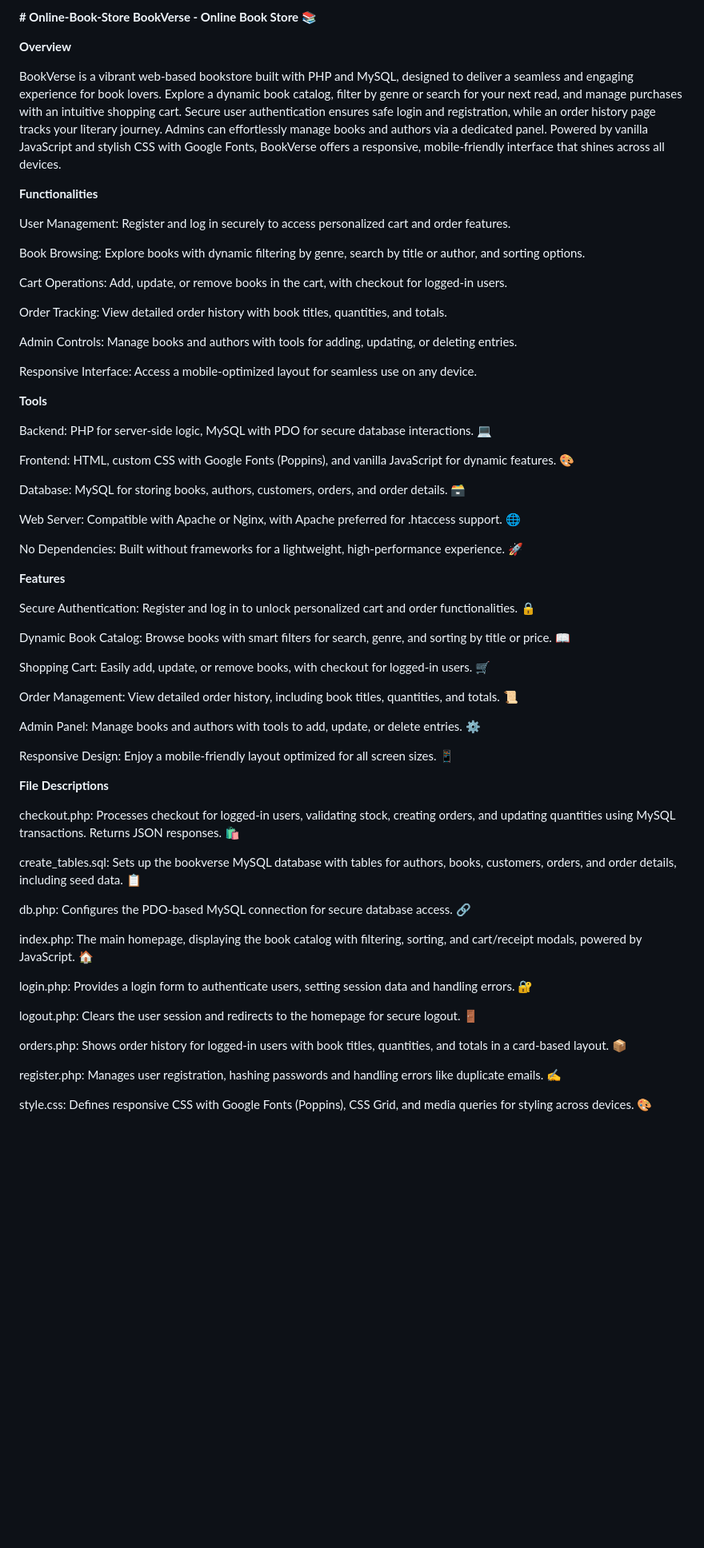
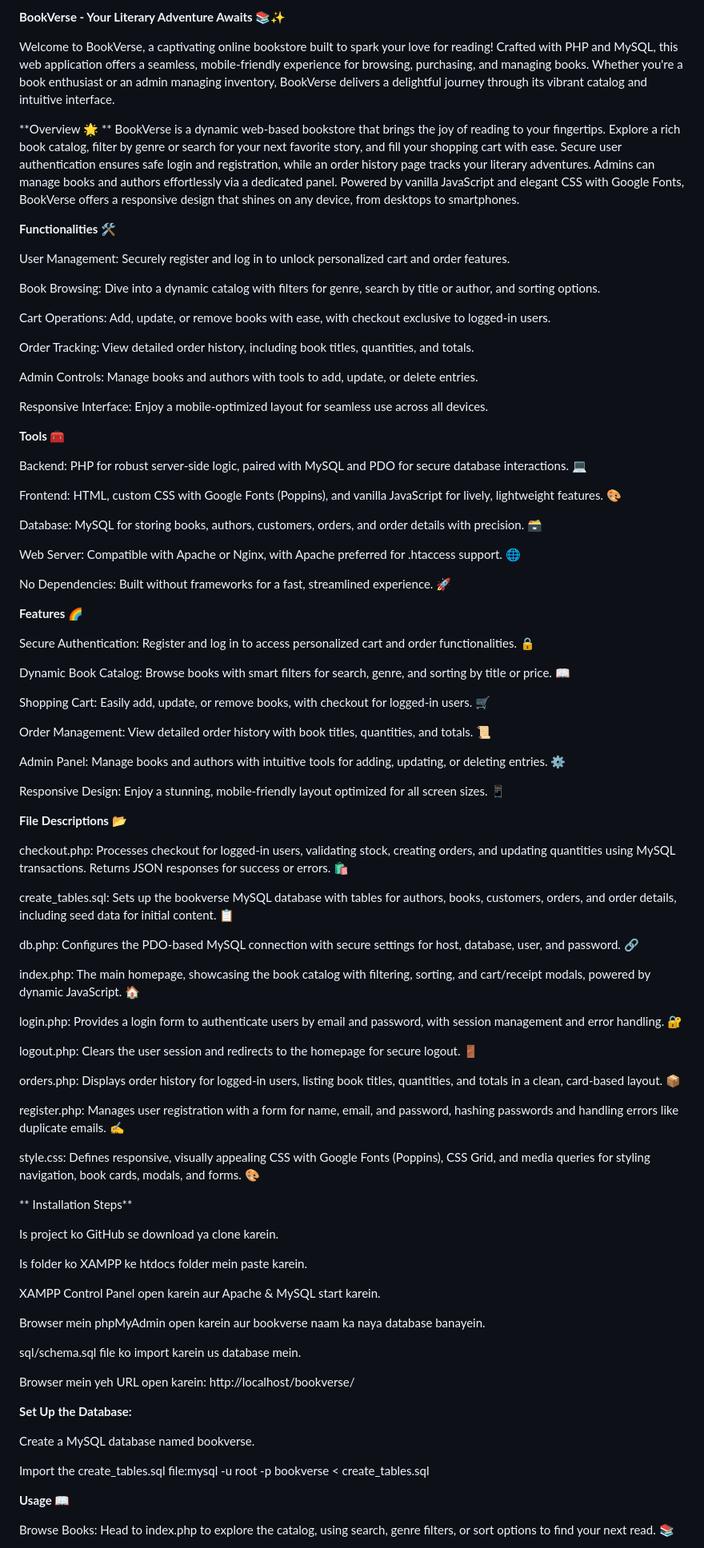
Before and after one commit to Nibtahilsohail/Online-Book-Store, a Markdown page: README.md, the part around one of its changes. Shown at 80% size. Rendered like a GitHub page; blank space fills up the shorter version.

```diff
--- a/README.md
+++ b/README.md
@@ -1,66 +1,96 @@
-**# Online-Book-Store**
-**BookVerse - Online Book Store 📚**
+**BookVerse - Your Literary Adventure Awaits 📚✨**
 
-**Overview**
+Welcome to BookVerse, a captivating online bookstore built to spark your love for reading! Crafted with PHP and MySQL, this web application offers a seamless, mobile-friendly experience for browsing, purchasing, and managing books. Whether you're a book enthusiast or an admin managing inventory, BookVerse delivers a delightful journey through its vibrant catalog and intuitive interface.
 
-BookVerse is a vibrant web-based bookstore built with PHP and MySQL, designed to deliver a seamless and engaging experience for book lovers. Explore a dynamic book catalog, filter by genre or search for your next read, and manage purchases with an intuitive shopping cart. Secure user authentication ensures safe login and registration, while an order history page tracks your literary journey. Admins can effortlessly manage books and authors via a dedicated panel. Powered by vanilla JavaScript and stylish CSS with Google Fonts, BookVerse offers a responsive, mobile-friendly interface that shines across all devices.
+**Overview 🌟
+**
+BookVerse is a dynamic web-based bookstore that brings the joy of reading to your fingertips. Explore a rich book catalog, filter by genre or search for your next favorite story, and fill your shopping cart with ease. Secure user authentication ensures safe login and registration, while an order history page tracks your literary adventures. Admins can manage books and authors effortlessly via a dedicated panel. Powered by vanilla JavaScript and elegant CSS with Google Fonts, BookVerse offers a responsive design that shines on any device, from desktops to smartphones.
 
-**Functionalities**
+**Functionalities 🛠️**
 
-User Management: Register and log in securely to access personalized cart and order features.
+User Management: Securely register and log in to unlock personalized cart and order features.
 
-Book Browsing: Explore books with dynamic filtering by genre, search by title or author, and sorting options.
+Book Browsing: Dive into a dynamic catalog with filters for genre, search by title or author, and sorting options.
 
-Cart Operations: Add, update, or remove books in the cart, with checkout for logged-in users.
+Cart Operations: Add, update, or remove books with ease, with checkout exclusive to logged-in users.
 
-Order Tracking: View detailed order history with book titles, quantities, and totals.
+Order Tracking: View detailed order history, including book titles, quantities, and totals.
 
-Admin Controls: Manage books and authors with tools for adding, updating, or deleting entries.
+Admin Controls: Manage books and authors with tools to add, update, or delete entries.
 
-Responsive Interface: Access a mobile-optimized layout for seamless use on any device.
+Responsive Interface: Enjoy a mobile-optimized layout for seamless use across all devices.
 
-**Tools**
+**Tools 🧰**
 
-Backend: PHP for server-side logic, MySQL with PDO for secure database interactions. 💻
+Backend: PHP for robust server-side logic, paired with MySQL and PDO for secure database interactions. 💻
 
-Frontend: HTML, custom CSS with Google Fonts (Poppins), and vanilla JavaScript for dynamic features. 🎨
+Frontend: HTML, custom CSS with Google Fonts (Poppins), and vanilla JavaScript for lively, lightweight features. 🎨
 
-Database: MySQL for storing books, authors, customers, orders, and order details. 🗃️
+Database: MySQL for storing books, authors, customers, orders, and order details with precision. 🗃️
 
 Web Server: Compatible with Apache or Nginx, with Apache preferred for .htaccess support. 🌐
 
-No Dependencies: Built without frameworks for a lightweight, high-performance experience. 🚀
+No Dependencies: Built without frameworks for a fast, streamlined experience. 🚀
 
-**Features**
 
-Secure Authentication: Register and log in to unlock personalized cart and order functionalities. 🔒
+**Features 🌈**
+
+Secure Authentication: Register and log in to access personalized cart and order functionalities. 🔒
 
 Dynamic Book Catalog: Browse books with smart filters for search, genre, and sorting by title or price. 📖
 
 Shopping Cart: Easily add, update, or remove books, with checkout for logged-in users. 🛒
 
-Order Management: View detailed order history, including book titles, quantities, and totals. 📜
+Order Management: View detailed order history with book titles, quantities, and totals. 📜
 
-Admin Panel: Manage books and authors with tools to add, update, or delete entries. ⚙️
+Admin Panel: Manage books and authors with intuitive tools for adding, updating, or deleting entries. ⚙️
 
-Responsive Design: Enjoy a mobile-friendly layout optimized for all screen sizes. 📱
+Responsive Design: Enjoy a stunning, mobile-friendly layout optimized for all screen sizes. 📱
 
-**File Descriptions**
+**File Descriptions 📂**
 
-checkout.php: Processes checkout for logged-in users, validating stock, creating orders, and updating quantities using MySQL transactions. Returns JSON responses. 🛍️
+checkout.php: Processes checkout for logged-in users, validating stock, creating orders, and updating quantities using MySQL transactions. Returns JSON responses for success or errors. 🛍️
 
-create_tables.sql: Sets up the bookverse MySQL database with tables for authors, books, customers, orders, and order details, including seed data. 📋
+create_tables.sql: Sets up the bookverse MySQL database with tables for authors, books, customers, orders, and order details, including seed data for initial content. 📋
 
-db.php: Configures the PDO-based MySQL connection for secure database access. 🔗
+db.php: Configures the PDO-based MySQL connection with secure settings for host, database, user, and password. 🔗
 
-index.php: The main homepage, displaying the book catalog with filtering, sorting, and cart/receipt modals, powered by JavaScript. 🏠
+index.php: The main homepage, showcasing the book catalog with filtering, sorting, and cart/receipt modals, powered by dynamic JavaScript. 🏠
 
-login.php: Provides a login form to authenticate users, setting session data and handling errors. 🔐
+login.php: Provides a login form to authenticate users by email and password, with session management and error handling. 🔐
 
 logout.php: Clears the user session and redirects to the homepage for secure logout. 🚪
 
-orders.php: Shows order history for logged-in users with book titles, quantities, and totals in a card-based layout. 📦
+orders.php: Displays order history for logged-in users, listing book titles, quantities, and totals in a clean, card-based layout. 📦
 
-register.php: Manages user registration, hashing passwords and handling errors like duplicate emails. ✍️
+register.php: Manages user registration with a form for name, email, and password, hashing passwords and handling errors like duplicate emails. ✍️
 
-style.css: Defines responsive CSS with Google Fonts (Poppins), CSS Grid, and media queries for styling across devices. 🎨
+style.css: Defines responsive, visually appealing CSS with Google Fonts (Poppins), CSS Grid, and media queries for styling navigation, book cards, modals, and forms. 🎨
+
+**
+Installation Steps**
+
+Is project ko GitHub se download ya clone karein.
+
+Is folder ko XAMPP ke htdocs folder mein paste karein.
+
+XAMPP Control Panel open karein aur Apache & MySQL start karein.
+
+Browser mein phpMyAdmin open karein aur bookverse naam ka naya database banayein.
+
+sql/schema.sql file ko import karein us database mein.
+
+Browser mein yeh URL open karein: http://localhost/bookverse/
+
+
+**Set Up the Database:**
+
+Create a MySQL database named bookverse.
+
+Import the create_tables.sql file:mysql -u root -p bookverse < create_tables.sql
+
+
+**Usage 📖**
+
+Browse Books: Head to index.php to explore the catalog, using search, genre filters, or sort options to find your next read. 📚
+
```
Also changed, not shown: other parts of README.md (+15 -0 lines).
